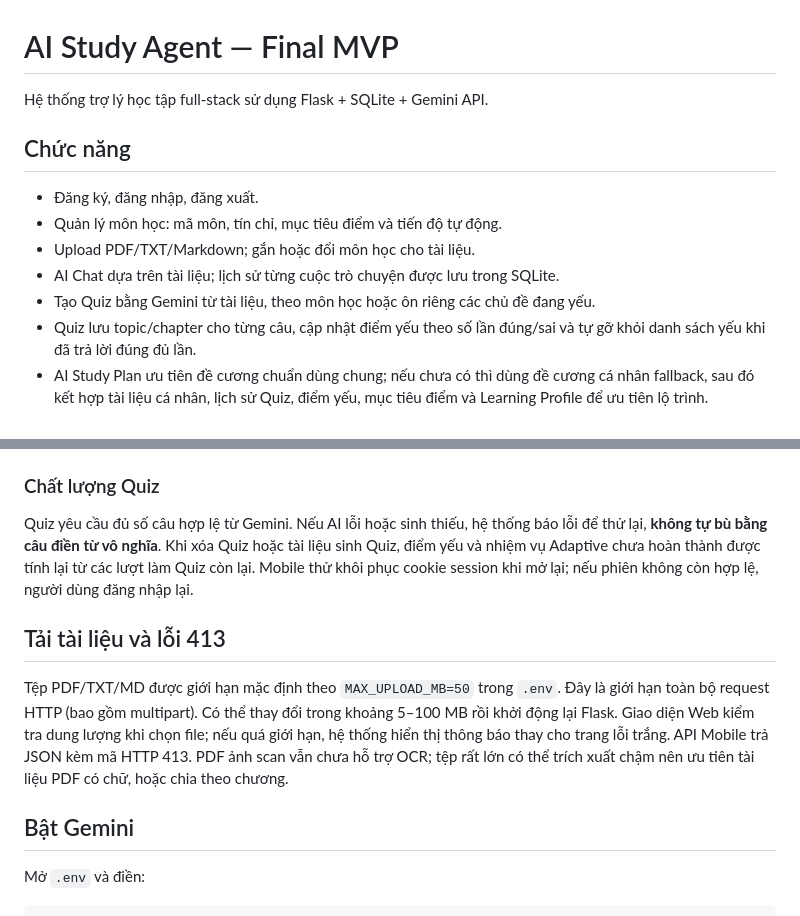
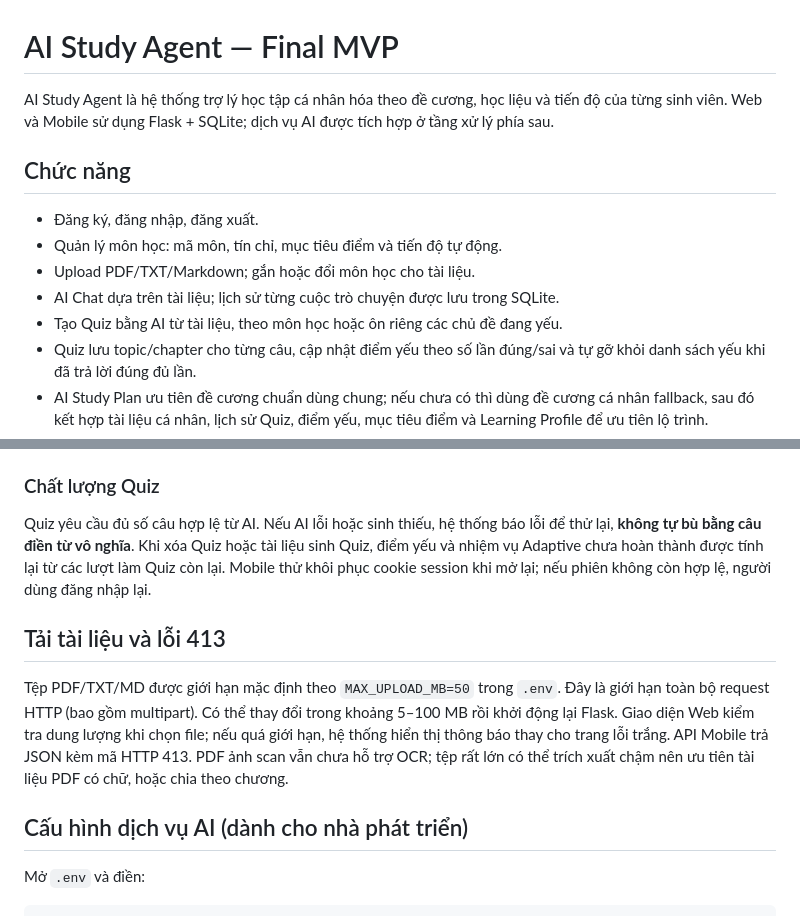
Before and after one commit to nguyencongthanh09102005-beep/AI-Study-Agent, a Markdown page: README.md, 2 parts joined by grey strips. GitHub-like rendering.

Commit message:
docs/tests: distinguish AI Study Agent product from backend provider (README.md)

```diff
--- a/README.md
+++ b/README.md
@@ -1,6 +1,6 @@
 # AI Study Agent — Final MVP
 
-Hệ thống trợ lý học tập full-stack sử dụng Flask + SQLite + Gemini API.
+AI Study Agent là hệ thống trợ lý học tập cá nhân hóa theo đề cương, học liệu và tiến độ của từng sinh viên. Web và Mobile sử dụng Flask + SQLite; dịch vụ AI được tích hợp ở tầng xử lý phía sau.
 
 ## Chức năng
 
@@ -8,7 +8,7 @@ Hệ thống trợ lý học tập full-stack sử dụng Flask + SQLite + Gemin
 - Quản lý môn học: mã môn, tín chỉ, mục tiêu điểm và tiến độ tự động.
 - Upload PDF/TXT/Markdown; gắn hoặc đổi môn học cho tài liệu.
 - AI Chat dựa trên tài liệu; lịch sử từng cuộc trò chuyện được lưu trong SQLite.
-- Tạo Quiz bằng Gemini từ tài liệu, theo môn học hoặc ôn riêng các chủ đề đang yếu.
+- Tạo Quiz bằng AI từ tài liệu, theo môn học hoặc ôn riêng các chủ đề đang yếu.
 - Quiz lưu topic/chapter cho từng câu, cập nhật điểm yếu theo số lần đúng/sai và tự gỡ khỏi danh sách yếu khi đã trả lời đúng đủ lần.
 - AI Study Plan ưu tiên đề cương chuẩn dùng chung; nếu chưa có thì dùng đề cương cá nhân fallback, sau đó kết hợp tài liệu cá nhân, lịch sử Quiz, điểm yếu, mục tiêu điểm và Learning Profile để ưu tiên lộ trình.
 - Shared Knowledge theo môn là lớp kiến thức chuẩn dùng chung và ở giao diện sinh viên chỉ đọc. Nếu môn chưa có đề cương chuẩn, sinh viên có thể chọn một tài liệu cá nhân của chính mình làm đề cương fallback; file này vẫn riêng tư và không được đưa vào Shared Knowledge.
@@ -150,7 +150,7 @@ Mặc định `DEMO_ACCOUNT_ENABLED=0`, để tránh tự sinh tài khoản dùn
 
 ### Chất lượng Quiz
 
-Quiz yêu cầu đủ số câu hợp lệ từ Gemini. Nếu AI lỗi hoặc sinh thiếu, hệ thống báo lỗi để thử lại, **không tự bù bằng câu điền từ vô nghĩa**. Khi xóa Quiz hoặc tài liệu sinh Quiz, điểm yếu và nhiệm vụ Adaptive chưa hoàn thành được tính lại từ các lượt làm Quiz còn lại. Mobile thử khôi phục cookie session khi mở lại; nếu phiên không còn hợp lệ, người dùng đăng nhập lại.
+Quiz yêu cầu đủ số câu hợp lệ từ AI. Nếu AI lỗi hoặc sinh thiếu, hệ thống báo lỗi để thử lại, **không tự bù bằng câu điền từ vô nghĩa**. Khi xóa Quiz hoặc tài liệu sinh Quiz, điểm yếu và nhiệm vụ Adaptive chưa hoàn thành được tính lại từ các lượt làm Quiz còn lại. Mobile thử khôi phục cookie session khi mở lại; nếu phiên không còn hợp lệ, người dùng đăng nhập lại.
 
 ## Tải tài liệu và lỗi 413
 
@@ -159,7 +159,7 @@ Tệp PDF/TXT/MD được giới hạn mặc định theo `MAX_UPLOAD_MB=50` tro
 Giao diện Web kiểm tra dung lượng khi chọn file; nếu quá giới hạn, hệ thống hiển thị thông báo thay cho trang lỗi trắng. API Mobile trả JSON kèm mã HTTP 413.
 PDF ảnh scan vẫn chưa hỗ trợ OCR; tệp rất lớn có thể trích xuất chậm nên ưu tiên tài liệu PDF có chữ, hoặc chia theo chương.
 
-## Bật Gemini
+## Cấu hình dịch vụ AI (dành cho nhà phát triển)
 
 Mở `.env` và điền:
 
```
